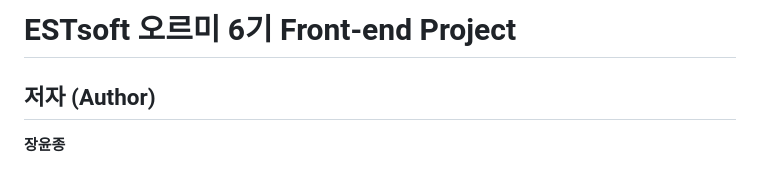
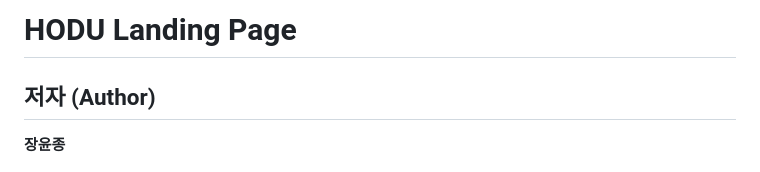
Before and after one commit to yoonjong-j/hodu-landing-page, a Markdown page: README.md, the part around the change. Rendered like a GitHub page.

```diff
--- a/README.md
+++ b/README.md
@@ -1,4 +1,4 @@
-# ESTsoft 오르미 6기 Front-end Project
+# HODU Landing Page
 
 ## 저자 (Author)
 
```
